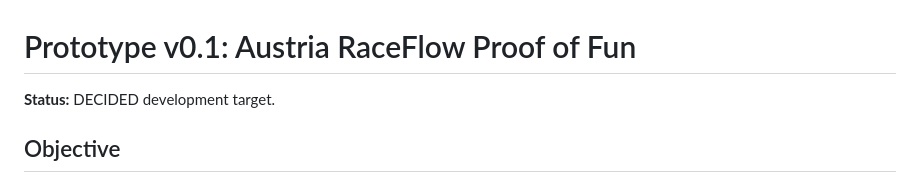
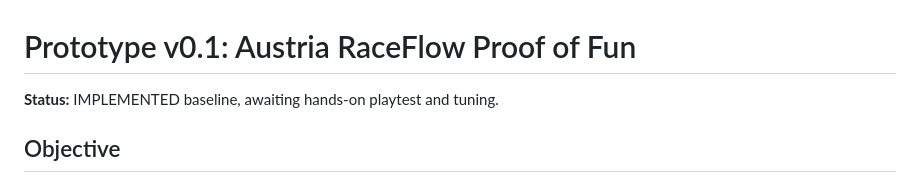
Before and after one commit to nitrosbenzene/f1-game, a Markdown page: wiki/roadmap/prototype-v0.1.md, the part around the change. Drawn GitHub-style.

Commit message:
Mark v0.1 baseline implemented for playtesting

```diff
--- a/wiki/roadmap/prototype-v0.1.md
+++ b/wiki/roadmap/prototype-v0.1.md
@@ -1,6 +1,6 @@
 # Prototype v0.1: Austria RaceFlow Proof of Fun
 
-**Status:** DECIDED development target.
+**Status:** IMPLEMENTED baseline, awaiting hands-on playtest and tuning.
 
 ## Objective
 
```
